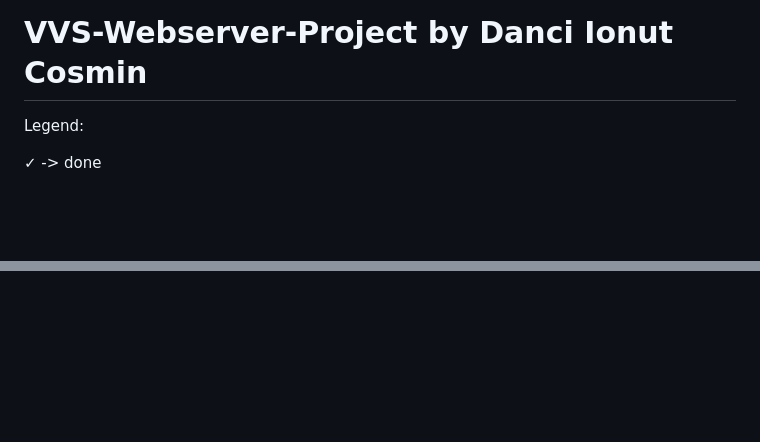
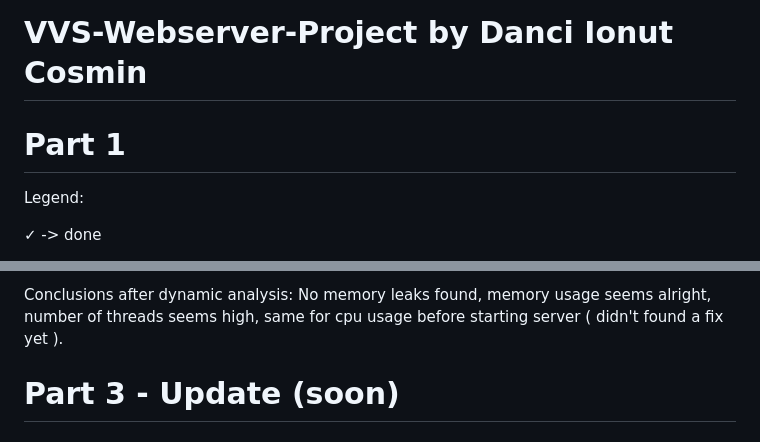
Before and after one commit to EvoShady/vvs-webserver-project, a Markdown page: README.md, 2 parts joined by grey strips. GitHub-like rendering; blank space fills up the shorter version.

```diff
--- a/README.md
+++ b/README.md
@@ -1,5 +1,6 @@
 # VVS-Webserver-Project by Danci Ionut Cosmin
 
+# Part 1
 Legend:
 
 ✓ -> done
@@ -27,0 +44,3 @@ Nu am reusit sa fac asa multe teste unitare deoarece nu stiu exact cum ar trebui
+Conclusions after dynamic analysis: No memory leaks found, memory usage seems alright, number of threads seems high, same for cpu usage before starting server ( didn't found a fix yet ).
+
+# Part 3 - Update (soon)
```
Also changed, not shown: other parts of README.md (+16 -1 lines), resources/images/current_code_coverage.PNG (renamed from current_code_coverage.PNG), resources/images/findbugs_1.PNG (added), resources/images/findbugs_2.PNG (added), resources/images/visual_vm_1.PNG (added), resources/images/visual_vm_2.PNG (added).
